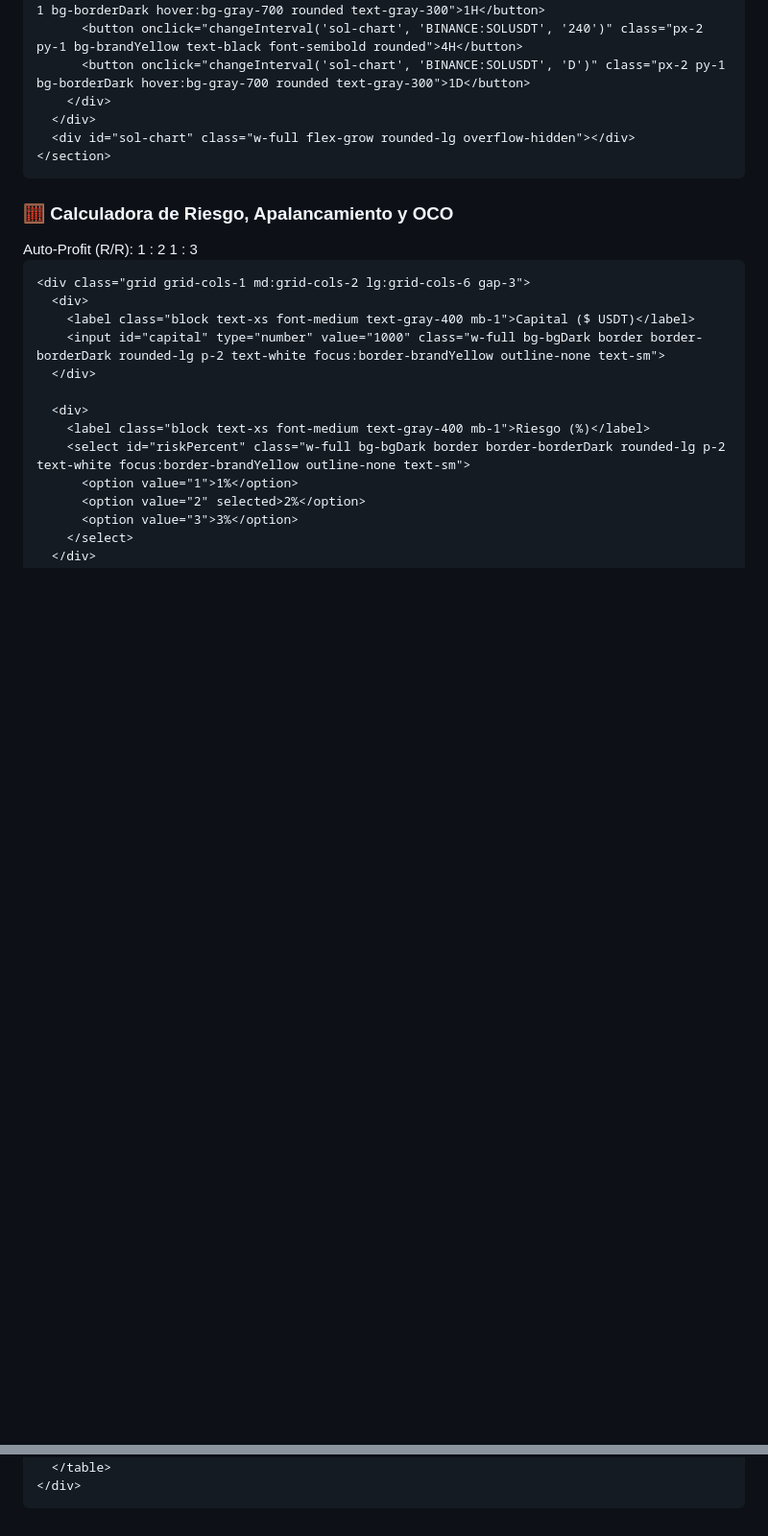
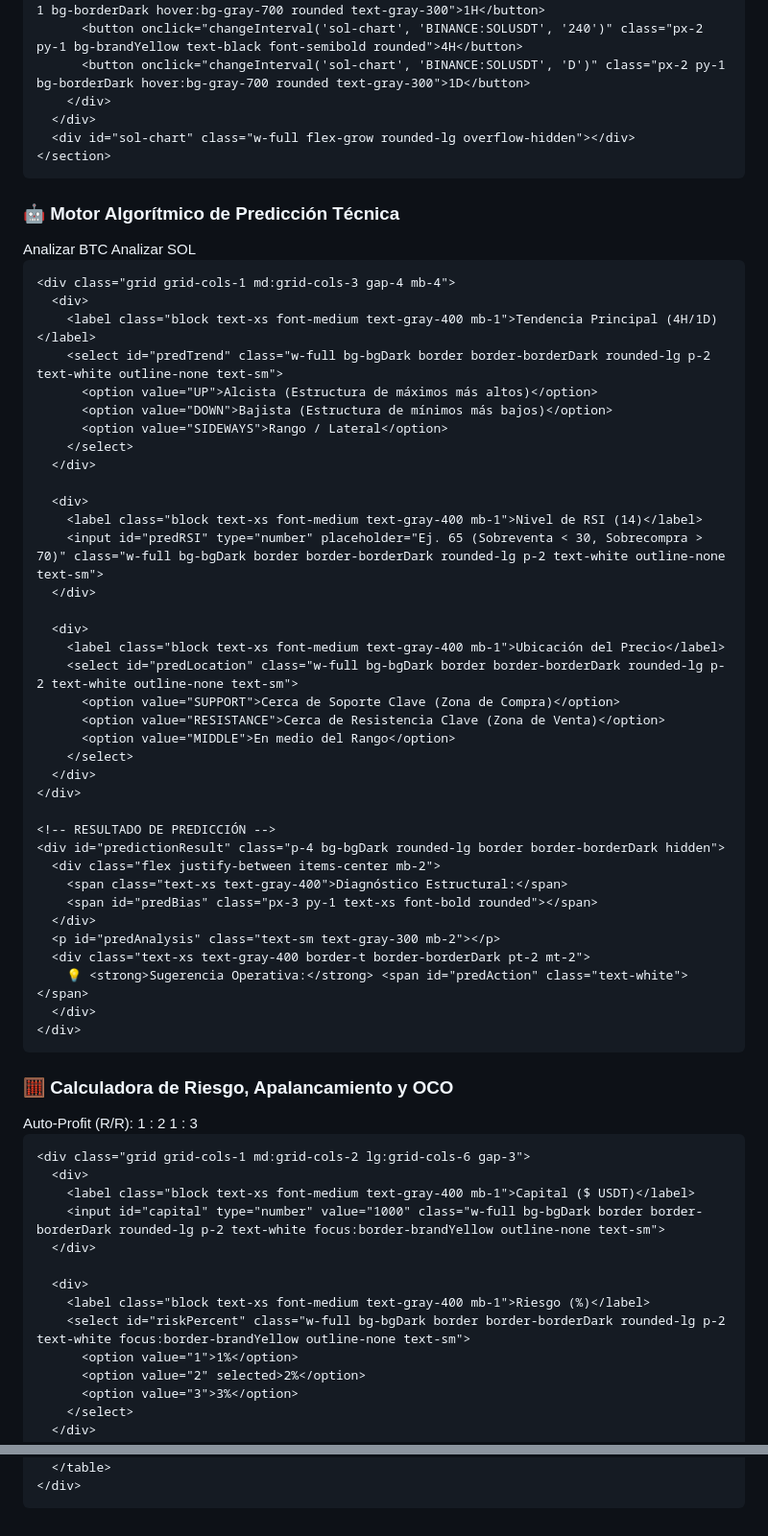
Before and after one commit to CarlosEManzo/Dashboard-BTC-SOL, a Markdown page: README.md, 2 parts joined by grey strips. Shown at 96% size. Drawn GitHub-style; blank space fills up the shorter version.

```diff
--- a/README.md
+++ b/README.md
@@ -72,6 +72,56 @@
     </section>
 
   </main>
+
+  <!-- MOTOR DE PREDICCIÓN & TENDENCIA ALGORÍTMICA -->
+  <section class="bg-cardDark p-5 rounded-xl border border-borderDark shadow-lg">
+    <div class="flex justify-between items-center mb-4">
+      <h3 class="text-lg font-bold text-white flex items-center gap-2">
+        🤖 Motor Algorítmico de Predicción Técnica
+      </h3>
+      <div class="flex gap-2">
+        <button onclick="runPrediction('BTC')" class="px-3 py-1 bg-borderDark hover:bg-orange-500 hover:text-white rounded text-xs font-bold transition">Analizar BTC</button>
+        <button onclick="runPrediction('SOL')" class="px-3 py-1 bg-borderDark hover:bg-purple-500 hover:text-white rounded text-xs font-bold transition">Analizar SOL</button>
+      </div>
+    </div>
+
+    <div class="grid grid-cols-1 md:grid-cols-3 gap-4 mb-4">
+      <div>
+        <label class="block text-xs font-medium text-gray-400 mb-1">Tendencia Principal (4H/1D)</label>
+        <select id="predTrend" class="w-full bg-bgDark border border-borderDark rounded-lg p-2 text-white outline-none text-sm">
+          <option value="UP">Alcista (Estructura de máximos más altos)</option>
+          <option value="DOWN">Bajista (Estructura de mínimos más bajos)</option>
+          <option value="SIDEWAYS">Rango / Lateral</option>
+        </select>
+      </div>
+
+      <div>
+        <label class="block text-xs font-medium text-gray-400 mb-1">Nivel de RSI (14)</label>
+        <input id="predRSI" type="number" placeholder="Ej. 65 (Sobreventa < 30, Sobrecompra > 70)" class="w-full bg-bgDark border border-borderDark rounded-lg p-2 text-white outline-none text-sm">
+      </div>
+
+      <div>
+        <label class="block text-xs font-medium text-gray-400 mb-1">Ubicación del Precio</label>
+        <select id="predLocation" class="w-full bg-bgDark border border-borderDark rounded-lg p-2 text-white outline-none text-sm">
+          <option value="SUPPORT">Cerca de Soporte Clave (Zona de Compra)</option>
+          <option value="RESISTANCE">Cerca de Resistencia Clave (Zona de Venta)</option>
+          <option value="MIDDLE">En medio del Rango</option>
+        </select>
+      </div>
+    </div>
+
+    <!-- RESULTADO DE PREDICCIÓN -->
+    <div id="predictionResult" class="p-4 bg-bgDark rounded-lg border border-borderDark hidden">
+      <div class="flex justify-between items-center mb-2">
+        <span class="text-xs text-gray-400">Diagnóstico Estructural:</span>
+        <span id="predBias" class="px-3 py-1 text-xs font-bold rounded"></span>
+      </div>
+      <p id="predAnalysis" class="text-sm text-gray-300 mb-2"></p>
+      <div class="text-xs text-gray-400 border-t border-borderDark pt-2 mt-2">
+        💡 <strong>Sugerencia Operativa:</strong> <span id="predAction" class="text-white"></span>
+      </div>
+    </div>
+  </section>
 
   <!-- CALCULADORA DE POSICIÓN CON APALANCAMIENTO Y AUTO TP/SL -->
   <section class="bg-cardDark p-5 rounded-xl border border-borderDark shadow-lg">
@@ -187,7 +237,6 @@
 
   <script type="text/javascript" src="https://s3.tradingview.com/tv.js"></script>
   <script type="text/javascript">
-    // Cargar órdenes guardadas desde localStorage
     let orders = JSON.parse(localStorage.getItem('crypto_orders_history')) || [];
 
     function loadChart(containerId, symbol, interval) {
@@ -216,6 +265,48 @@
 
     const inputs = ['capital', 'riskPercent', 'leverage', 'entryPrice', 'stopLossPrice', 'takeProfitPrice'];
     inputs.forEach(id => document.getElementById(id).addEventListener('input', calculateRisk));
+
+    // MOTOR DE PREDICCIÓN Y LÓGICA
+    function runPrediction(asset) {
+      const trend = document.getElementById('predTrend').value;
+      const rsi = parseFloat(document.getElementById('predRSI').value) || 50;
+      const location = document.getElementById('predLocation').value;
+
+      const resultBox = document.getElementById('predictionResult');
+      const biasTag = document.getElementById('predBias');
+      const analysisText = document.getElementById('predAnalysis');
+      const actionText = document.getElementById('predAction');
+
+      resultBox.classList.remove('hidden');
+
+      let score = 0;
+
+      if (trend === 'UP') score += 2;
+      if (trend === 'DOWN') score -= 2;
+
+      if (location === 'SUPPORT') score += 2;
+      if (location === 'RESISTANCE') score -= 2;
+
+      if (rsi < 35) score += 1;
+      if (rsi > 65) score -= 1;
+
+      if (score >= 2) {
+        biasTag.innerText = `PROYECCIÓN ALCISTA PARA ${asset} (~70% Probabilidad)`;
+        biasTag.className = "px-3 py-1 text-xs font-bold rounded bg-brandGreen text-black";
+        analysisText.innerText = `El activo ${asset} muestra confluencia compradora. La estructura favorece la continuidad del movimiento al alza por encontrarse en zona de soporte o mantener un impulso fuerte.`;
+        actionText.innerText = "Buscar entradas en compra/long cerca del soporte más próximo. Configurar Stop Loss ajustado por debajo del mínimo relevante.";
+      } else if (score <= -2) {
+        biasTag.innerText = `PROYECCIÓN BAJISTA PARA ${asset} (~70% Probabilidad)`;
+        biasTag.className = "px-3 py-1 text-xs font-bold rounded bg-brandRed text-white";
+        analysisText.innerText = `El activo ${asset} presenta debilidad o rechazo en niveles superiores. La presión de venta domina debido a la resistencia activa o sobrecompra acumulada.`;
+        actionText.innerText = "Evitar compras agresivas. Se recomienda esperar correcciones hasta niveles de soporte previo antes de evaluar posiciones OCO.";
+      } else {
+        biasTag.innerText = `PROYECCIÓN NEUTRAL / RANGO EN ${asset}`;
+        biasTag.className = "px-3 py-1 text-xs font-bold rounded bg-brandYellow text-black";
+        analysisText.innerText = `${asset} se consolida en una franja lateral sin dominancia clara de compradores o vendedores.`;
+        actionText.innerText = "Operar únicamente los extremos del rango (comprar en la parte inferior o vender en la superior) o esperar una ruptura clara del patrón.";
+      }
+    }
 
     function setAutoProfit(multiplier) {
       const entry = parseFloat(document.getElementById('entryPrice').value) || 0;
@@ -309,7 +400,7 @@
     }
 
     function clearAllOrders() {
-      if (confirm("¿Seguro que quieres borrar todo el historial?")) {
+      if (confirm("¿Seguro que quieres borrar el historial de órdenes?")) {
         orders = [];
         saveOrdersLocally();
         renderOrders();
@@ -348,7 +439,6 @@
       headerPnL.className = `font-bold ${totalPnL >= 0 ? 'text-brandGreen' : 'text-brandRed'}`;
     }
 
-    // Renderizar al cargar la página por primera vez
     renderOrders();
   </script>
 </body>
```
Also changed, not shown: other parts of README.md (+1 -1 lines).
